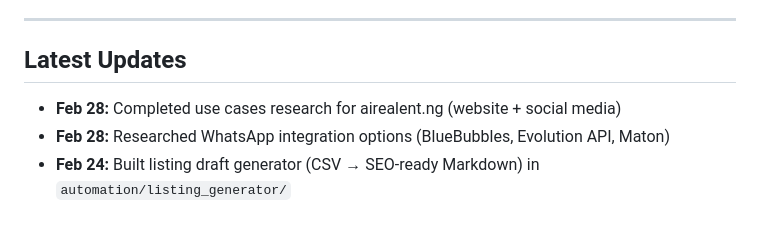
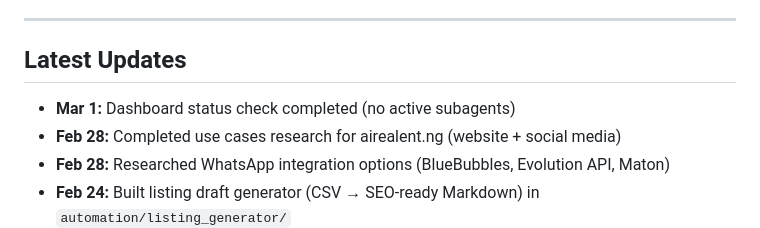
Before and after one commit to Airealentcloud/Openclaw-CRM, a Markdown page: crm/dashboard.md, the part around one of its changes. Drawn GitHub-style.

Commit message:
Update dashboard: March 1 status check, no active subagents

```diff
--- a/crm/dashboard.md
+++ b/crm/dashboard.md
@@ -116,6 +116,7 @@
 ---
 
 ## Latest Updates
+- **Mar 1:** Dashboard status check completed (no active subagents)
 - **Feb 28:** Completed use cases research for airealent.ng (website + social media)
 - **Feb 28:** Researched WhatsApp integration options (BlueBubbles, Evolution API, Maton)
 - **Feb 24:** Built listing draft generator (CSV → SEO-ready Markdown) in `automation/listing_generator/`
```
Also changed, not shown: other parts of crm/dashboard.md (+1 -1 lines).
